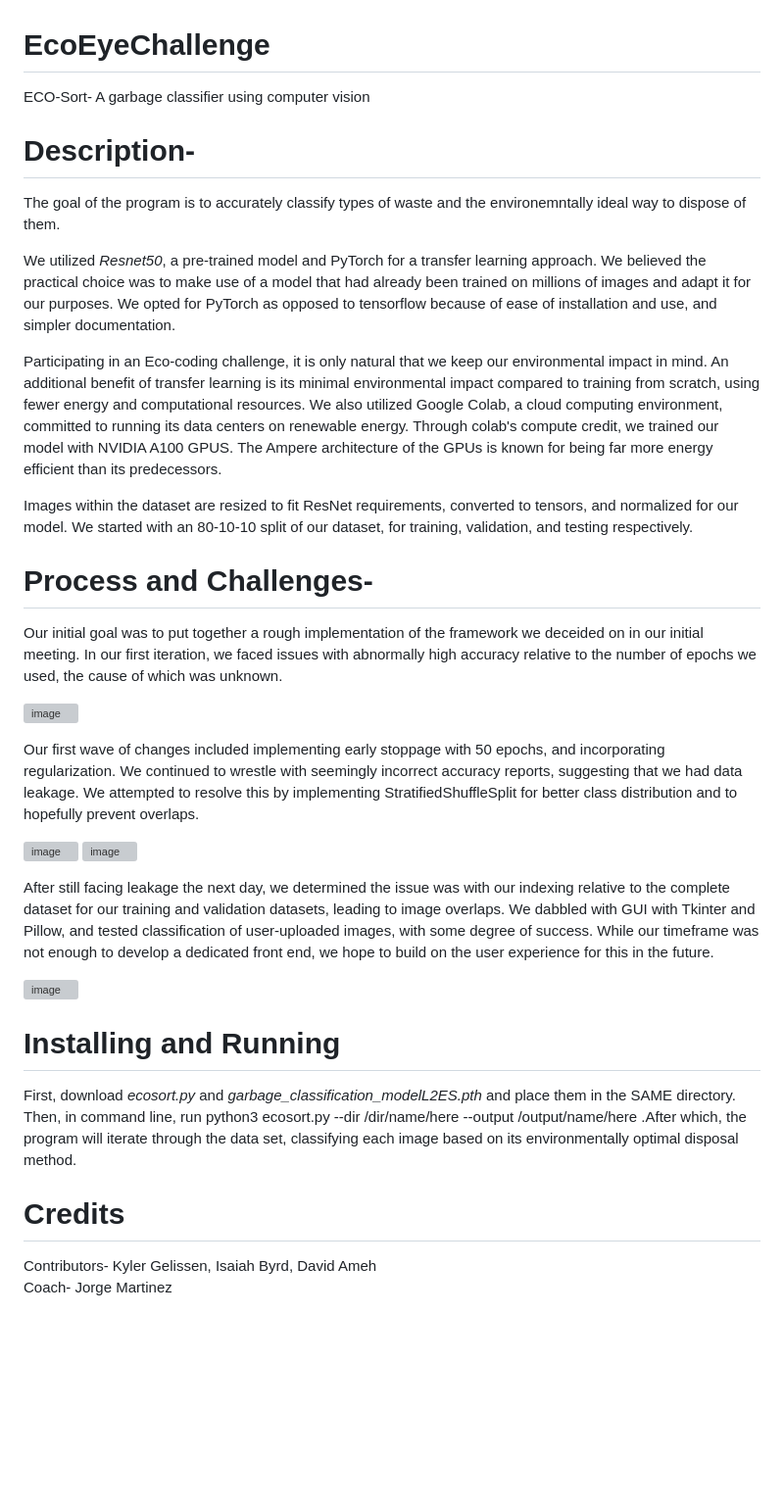
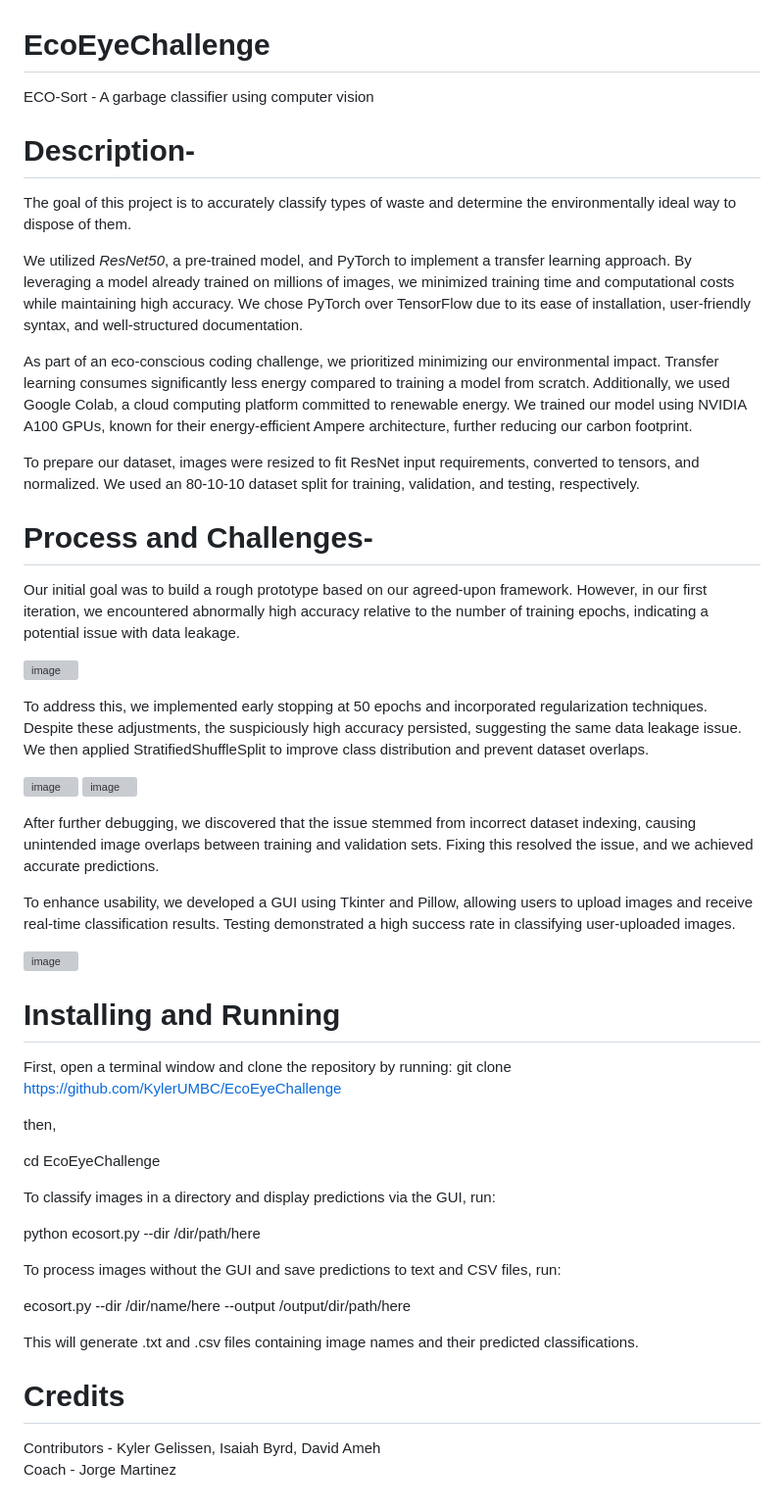
Before and after one commit to KylerUMBC/EcoEyeChallenge, a Markdown page: README.md, the part around the change. Shown: that part at 98% size. Rendered like a GitHub page; blank space fills up the shorter version; grey boxes are pictures that could not be loaded.

Commit message:
Update README.md for clarity and improved instructions; enhance project description and installation steps.

```diff
--- a/README.md
+++ b/README.md
@@ -1,32 +1,49 @@
 # EcoEyeChallenge
-ECO-Sort- A garbage classifier using computer vision
+ECO-Sort - A garbage classifier using computer vision
 
 # Description-
-The goal of the program is to accurately classify types of waste and the environemntally ideal way to dispose of them.
+The goal of this project is to accurately classify types of waste and determine the environmentally ideal way to dispose of them.
 
-We utilized *Resnet50*, a pre-trained model and PyTorch for a transfer learning approach. We believed the practical choice was to make use of a model that had already been trained on millions of images and adapt it for our purposes. We opted for PyTorch as opposed to tensorflow because of ease of installation and use, and simpler documentation.
+We utilized *ResNet50*, a pre-trained model, and PyTorch to implement a transfer learning approach. By leveraging a model already trained on millions of images, we minimized training time and computational costs while maintaining high accuracy. We chose PyTorch over TensorFlow due to its ease of installation, user-friendly syntax, and well-structured documentation.
 
-Participating in an Eco-coding challenge, it is only natural that we keep our environmental impact in mind. An additional benefit of transfer learning is its minimal environmental impact compared to training from scratch, using fewer energy and computational resources. We also utilized Google Colab, a cloud computing environment, committed to running its data centers on renewable energy. Through colab's compute credit, we trained our model with NVIDIA A100 GPUS. The Ampere architecture of the GPUs is known for being far more energy efficient than its predecessors.
+As part of an eco-conscious coding challenge, we prioritized minimizing our environmental impact. Transfer learning consumes significantly less energy compared to training a model from scratch. Additionally, we used Google Colab, a cloud computing platform committed to renewable energy. We trained our model using NVIDIA A100 GPUs, known for their energy-efficient Ampere architecture, further reducing our carbon footprint.
 
-Images within the dataset are resized to fit ResNet requirements, converted to tensors, and normalized for our model. We started with an 80-10-10 split of our dataset, for training, validation, and testing respectively.
+To prepare our dataset, images were resized to fit ResNet input requirements, converted to tensors, and normalized. We used an 80-10-10 dataset split for training, validation, and testing, respectively.
 
 # Process and Challenges-
-Our initial goal was to put together a rough implementation of the framework we deceided on in our initial meeting. In our first iteration, we faced issues with abnormally high accuracy relative to the number of epochs we used, the cause of which was unknown.
+Our initial goal was to build a rough prototype based on our agreed-upon framework. However, in our first iteration, we encountered abnormally high accuracy relative to the number of training epochs, indicating a potential issue with data leakage.
 
 ![image](https://github.com/user-attachments/assets/aff32f35-c723-4ad7-a6a9-2b7e33917d36)
 
-Our first wave of changes included implementing early stoppage with 50 epochs, and incorporating regularization. We continued to wrestle with seemingly incorrect accuracy reports, suggesting that we had data leakage. We attempted to resolve this by implementing StratifiedShuffleSplit for better class distribution and to hopefully prevent overlaps.
+To address this, we implemented early stopping at 50 epochs and incorporated regularization techniques. Despite these adjustments, the suspiciously high accuracy persisted, suggesting the same data leakage issue. We then applied StratifiedShuffleSplit to improve class distribution and prevent dataset overlaps.
 
 ![image](https://github.com/user-attachments/assets/1349a03e-6079-4452-ae76-692cf9a2210d)
 ![image](https://github.com/user-attachments/assets/0ef3876d-3f8e-4835-8b93-2f3939ffacaa)
 
-After still facing leakage the next day, we determined the issue was with our indexing relative to the complete dataset for our training and validation datasets, leading to image overlaps. We dabbled with GUI with Tkinter and Pillow, and tested classification of user-uploaded images, with some degree of success. While our timeframe was not enough to develop a dedicated front end, we hope to build on the user experience for this in the future.
+After further debugging, we discovered that the issue stemmed from incorrect dataset indexing, causing unintended image overlaps between training and validation sets. Fixing this resolved the issue, and we achieved accurate predictions.
+
+To enhance usability, we developed a GUI using Tkinter and Pillow, allowing users to upload images and receive real-time classification results. Testing demonstrated a high success rate in classifying user-uploaded images.
 
 ![image](https://github.com/user-attachments/assets/42a8b8cb-43b9-4504-b3ea-d9ae85578446)
 
 # Installing and Running
-First, download *ecosort.py* and *garbage_classification_modelL2ES.pth* and place them in the SAME directory. Then, in command line, run python3 ecosort.py --dir /dir/name/here --output /output/name/here .After which, the program will iterate through the data set, classifying each image based on its environmentally optimal disposal method.
+First, open a terminal window and clone the repository by running:
+git clone https://github.com/KylerUMBC/EcoEyeChallenge
+
+then,
+
+cd EcoEyeChallenge
+
+To classify images in a directory and display predictions via the GUI, run:
+
+python ecosort.py --dir /dir/path/here
+
+To process images without the GUI and save predictions to text and CSV files, run:
+
+ecosort.py --dir /dir/name/here --output /output/dir/path/here
+
+This will generate .txt and .csv files containing image names and their predicted classifications.
 
 # Credits
-Contributors- Kyler Gelissen, Isaiah Byrd, David Ameh
-<br/>Coach- Jorge Martinez
+Contributors - Kyler Gelissen, Isaiah Byrd, David Ameh
+<br/>Coach - Jorge Martinez
```
